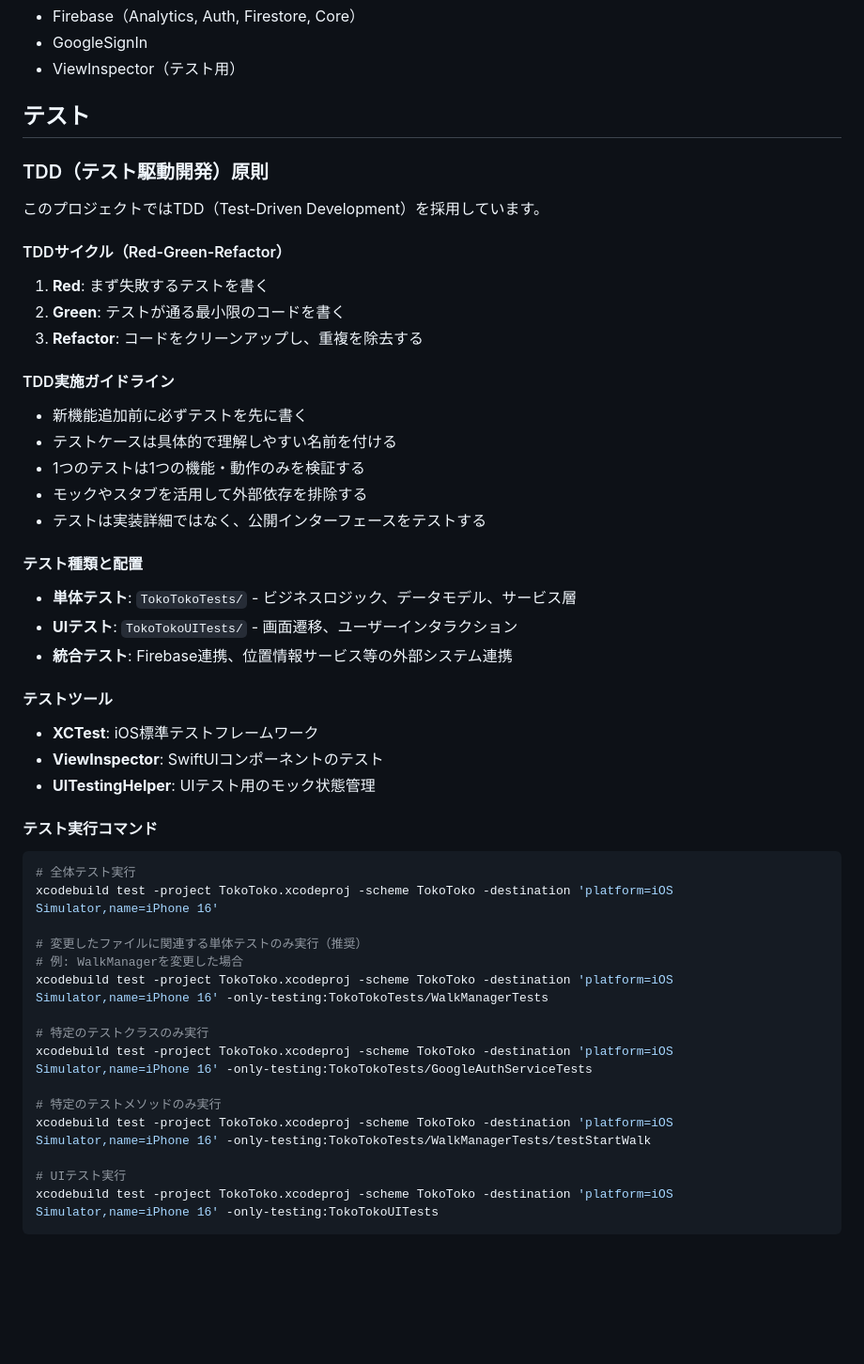
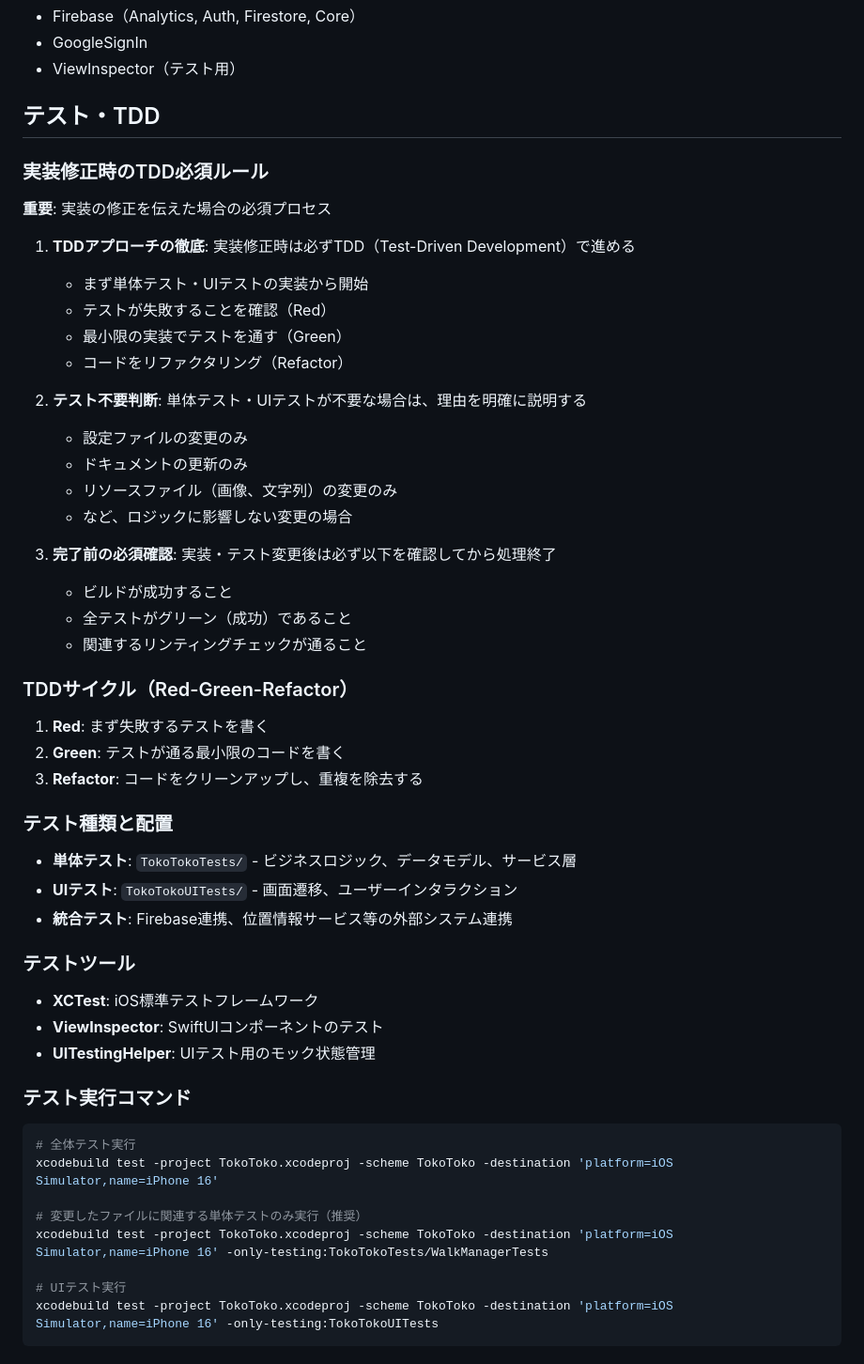
Before and after one commit to RRRRRRR-777/TokoToko, a Markdown page: CLAUDE.md, the part around one of its changes. Shown at 94% size. Drawn GitHub-style; blank space fills up the shorter version.

````diff
--- a/CLAUDE.md
+++ b/CLAUDE.md
@@ -99,47 +99,50 @@ TokoToko/
 - GoogleSignIn
 - ViewInspector（テスト用）
 
-## テスト
+## テスト・TDD
 
-### TDD（テスト駆動開発）原則
-このプロジェクトではTDD（Test-Driven Development）を採用しています。
+### 実装修正時のTDD必須ルール
+**重要**: 実装の修正を伝えた場合の必須プロセス
 
-#### TDDサイクル（Red-Green-Refactor）
+1. **TDDアプローチの徹底**: 実装修正時は必ずTDD（Test-Driven Development）で進める
+   - まず単体テスト・UIテストの実装から開始
+   - テストが失敗することを確認（Red）
+   - 最小限の実装でテストを通す（Green）
+   - コードをリファクタリング（Refactor）
+
+2. **テスト不要判断**: 単体テスト・UIテストが不要な場合は、理由を明確に説明する
+   - 設定ファイルの変更のみ
+   - ドキュメントの更新のみ
+   - リソースファイル（画像、文字列）の変更のみ
+   - など、ロジックに影響しない変更の場合
+
+3. **完了前の必須確認**: 実装・テスト変更後は必ず以下を確認してから処理終了
+   - ビルドが成功すること
+   - 全テストがグリーン（成功）であること
+   - 関連するリンティングチェックが通ること
+
+### TDDサイクル（Red-Green-Refactor）
 1. **Red**: まず失敗するテストを書く
 2. **Green**: テストが通る最小限のコードを書く
 3. **Refactor**: コードをクリーンアップし、重複を除去する
 
-#### TDD実施ガイドライン
-- 新機能追加前に必ずテストを先に書く
-- テストケースは具体的で理解しやすい名前を付ける
-- 1つのテストは1つの機能・動作のみを検証する
-- モックやスタブを活用して外部依存を排除する
-- テストは実装詳細ではなく、公開インターフェースをテストする
-
-#### テスト種類と配置
+### テスト種類と配置
 - **単体テスト**: `TokoTokoTests/` - ビジネスロジック、データモデル、サービス層
 - **UIテスト**: `TokoTokoUITests/` - 画面遷移、ユーザーインタラクション
 - **統合テスト**: Firebase連携、位置情報サービス等の外部システム連携
 
-#### テストツール
+### テストツール
 - **XCTest**: iOS標準テストフレームワーク
 - **ViewInspector**: SwiftUIコンポーネントのテスト
 - **UITestingHelper**: UIテスト用のモック状態管理
 
-#### テスト実行コマンド
+### テスト実行コマンド
 ```bash
 # 全体テスト実行
 xcodebuild test -project TokoToko.xcodeproj -scheme TokoToko -destination 'platform=iOS Simulator,name=iPhone 16'
 
 # 変更したファイルに関連する単体テストのみ実行（推奨）
-# 例: WalkManagerを変更した場合
 xcodebuild test -project TokoToko.xcodeproj -scheme TokoToko -destination 'platform=iOS Simulator,name=iPhone 16' -only-testing:TokoTokoTests/WalkManagerTests
-
-# 特定のテストクラスのみ実行
-xcodebuild test -project TokoToko.xcodeproj -scheme TokoToko -destination 'platform=iOS Simulator,name=iPhone 16' -only-testing:TokoTokoTests/GoogleAuthServiceTests
-
-# 特定のテストメソッドのみ実行
-xcodebuild test -project TokoToko.xcodeproj -scheme TokoToko -destination 'platform=iOS Simulator,name=iPhone 16' -only-testing:TokoTokoTests/WalkManagerTests/testStartWalk
 
 # UIテスト実行
 xcodebuild test -project TokoToko.xcodeproj -scheme TokoToko -destination 'platform=iOS Simulator,name=iPhone 16' -only-testing:TokoTokoUITests
````
Also changed, not shown: other parts of CLAUDE.md (+6 -88 lines).
